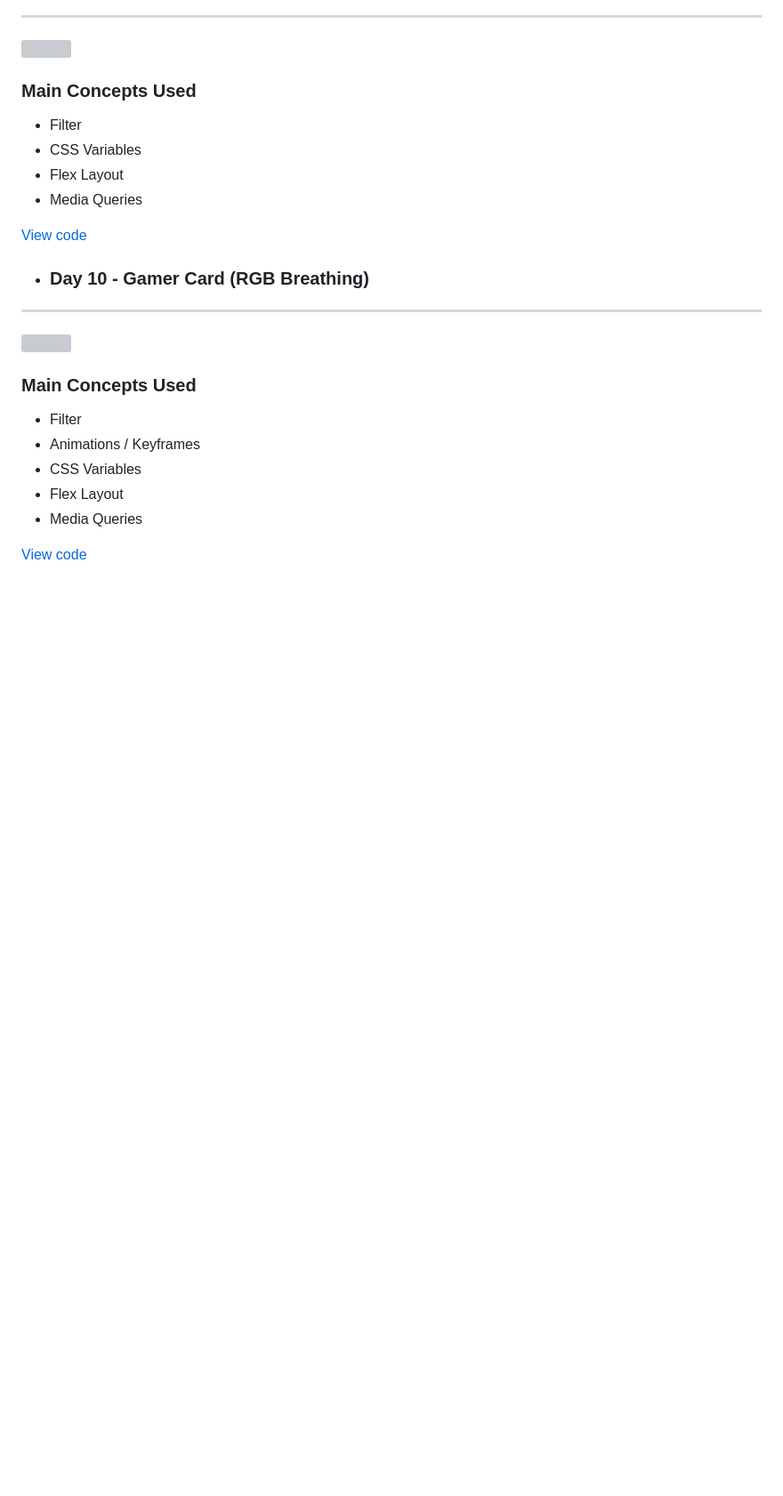
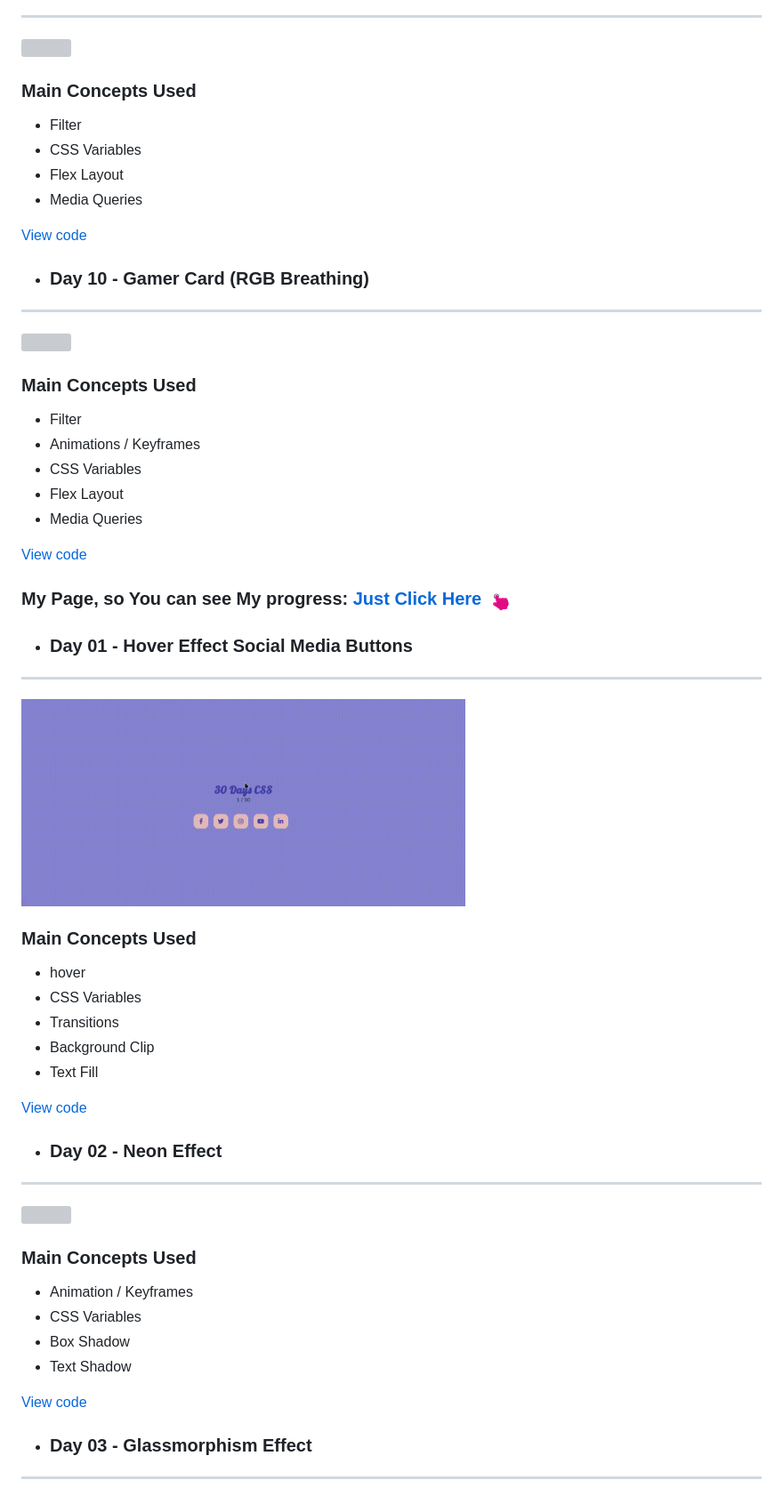
Before and after one commit to hemerson-git/30-days-css, a Markdown page: README.md, the part around one of its changes. Shown at 89% size. Drawn GitHub-style; blank space fills up the shorter version; grey boxes are pictures that could not be loaded.

```diff
--- a/README.md
+++ b/README.md
@@ -164,3 +165,36 @@ There will be 30 days of daily mini-projects aiming to improve the HTML5 and CSS
 - Media Queries
 
 [View code](https://github.com/hemerson-git/30-days-css/tree/master/10_day)
+
+### My Page, so You can see My progress: [Just Click Here](https://hemerson-git.github.io/30-days-css/index.html) <img src="./.github/giphy.gif?raw=true" width="30px"/>
+
+- ### Day 01 - Hover Effect Social Media Buttons
+---
+
+<img src="./.github/01day.gif?raw=true" width="60%"/>
+
+### Main Concepts Used
+
+- hover
+- CSS Variables
+- Transitions
+- Background Clip
+- Text Fill
+
+[View code](https://github.com/hemerson-git/30-days-css/tree/master/01_day)
+- ### Day 02 - Neon Effect
+---
+
+<img src="./.github/02day.gif?raw=true" width="60%"/>
+
+### Main Concepts Used
+
+- Animation / Keyframes
+- CSS Variables
+- Box Shadow
+- Text Shadow
+
+[View code](https://github.com/hemerson-git/30-days-css/tree/master/02_day)
+- ### Day 03 - Glassmorphism Effect
+---
+
```
Also changed, not shown: other parts of README.md (+126 -0 lines), 11_day/README.md (added, +3 -0 lines), .github/11day.gif (added), 3 other files.
